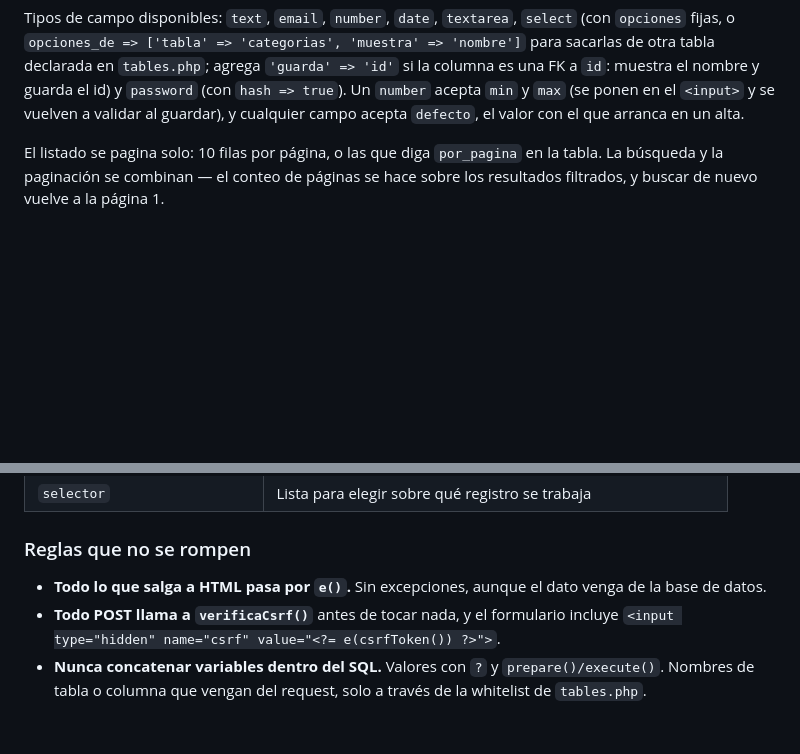
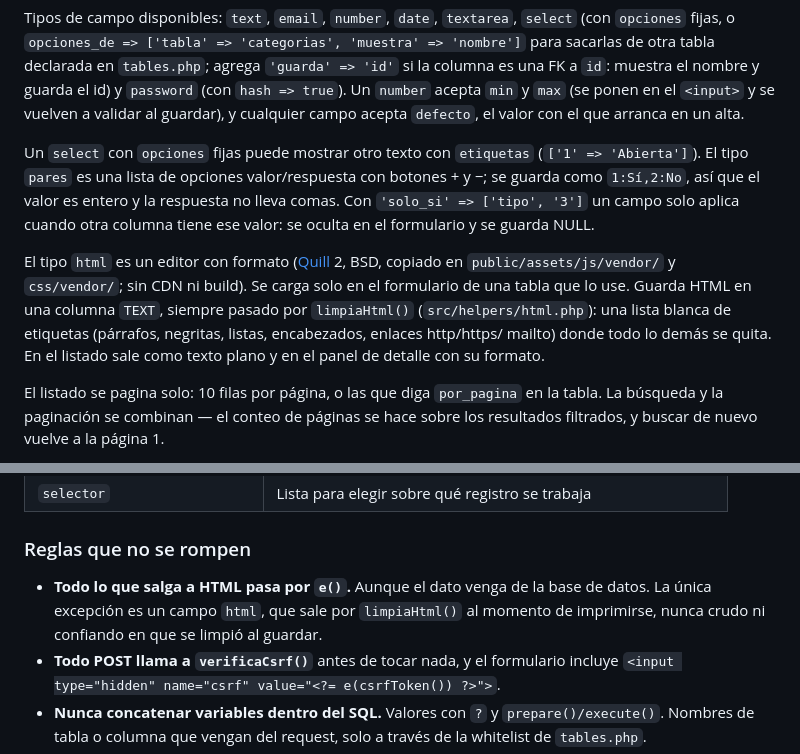
Before and after one commit to Manzamichi/evaluacion-docente, a Markdown page: README.md, 2 parts joined by grey strips. GitHub-like rendering; blank space fills up the shorter version.

Commit message:
docs(readme): document pares, solo_si and html field types

```diff
--- a/README.md
+++ b/README.md
@@ -148,6 +148,20 @@ agrega `'guarda' => 'id'` si la columna es una FK a `id`: muestra el nombre y
 guarda el id) y `password` (con `hash => true`). Un `number` acepta `min` y
 `max` (se ponen en el `<input>` y se vuelven a validar al guardar), y cualquier
 campo acepta `defecto`, el valor con el que arranca en un alta.
+
+Un `select` con `opciones` fijas puede mostrar otro texto con `etiquetas`
+(`['1' => 'Abierta']`). El tipo `pares` es una lista de opciones valor/respuesta
+con botones + y −; se guarda como `1:Sí,2:No`, así que el valor es entero y la
+respuesta no lleva comas. Con `'solo_si' => ['tipo', '3']` un campo solo aplica
+cuando otra columna tiene ese valor: se oculta en el formulario y se guarda NULL.
+
+El tipo `html` es un editor con formato ([Quill](https://quilljs.com) 2, BSD,
+copiado en `public/assets/js/vendor/` y `css/vendor/`; sin CDN ni build). Se
+carga solo en el formulario de una tabla que lo use. Guarda HTML en una columna
+`TEXT`, siempre pasado por `limpiaHtml()` (`src/helpers/html.php`): una lista
+blanca de etiquetas (párrafos, negritas, listas, encabezados, enlaces http/https/
+mailto) donde todo lo demás se quita. En el listado sale como texto plano y en
+el panel de detalle con su formato.
 
 El listado se pagina solo: 10 filas por página, o las que diga `por_pagina` en
 la tabla. La búsqueda y la paginación se combinan — el conteo de páginas se hace
@@ -320,8 +334,9 @@ variable que "ya andaba por ahí".
 
 ### Reglas que no se rompen
 
-- **Todo lo que salga a HTML pasa por `e()`.** Sin excepciones, aunque el dato
-  venga de la base de datos.
+- **Todo lo que salga a HTML pasa por `e()`.** Aunque el dato venga de la base
+  de datos. La única excepción es un campo `html`, que sale por `limpiaHtml()`
+  al momento de imprimirse, nunca crudo ni confiando en que se limpió al guardar.
 - **Todo POST llama a `verificaCsrf()`** antes de tocar nada, y el formulario
   incluye `<input type="hidden" name="csrf" value="<?= e(csrfToken()) ?>">`.
 - **Nunca concatenar variables dentro del SQL.** Valores con `?` y
```
